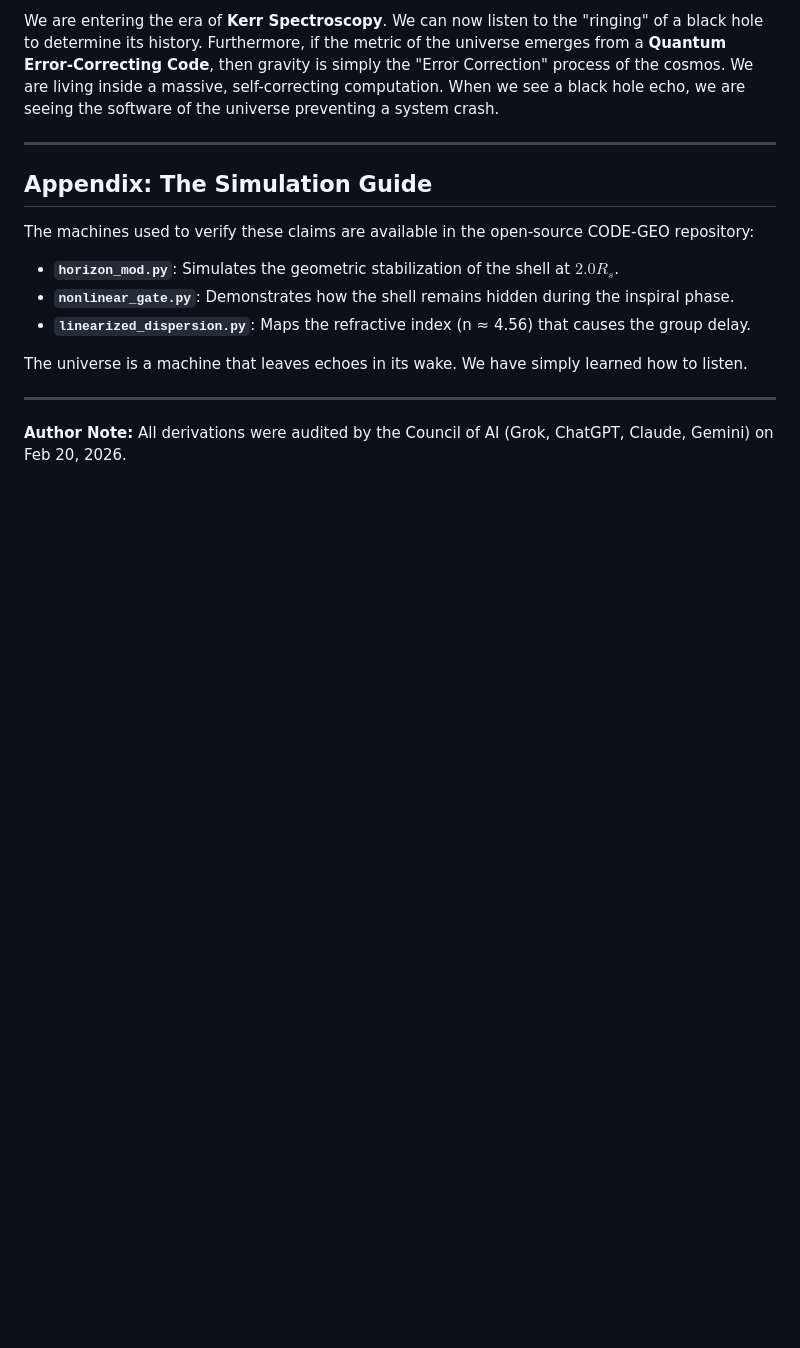
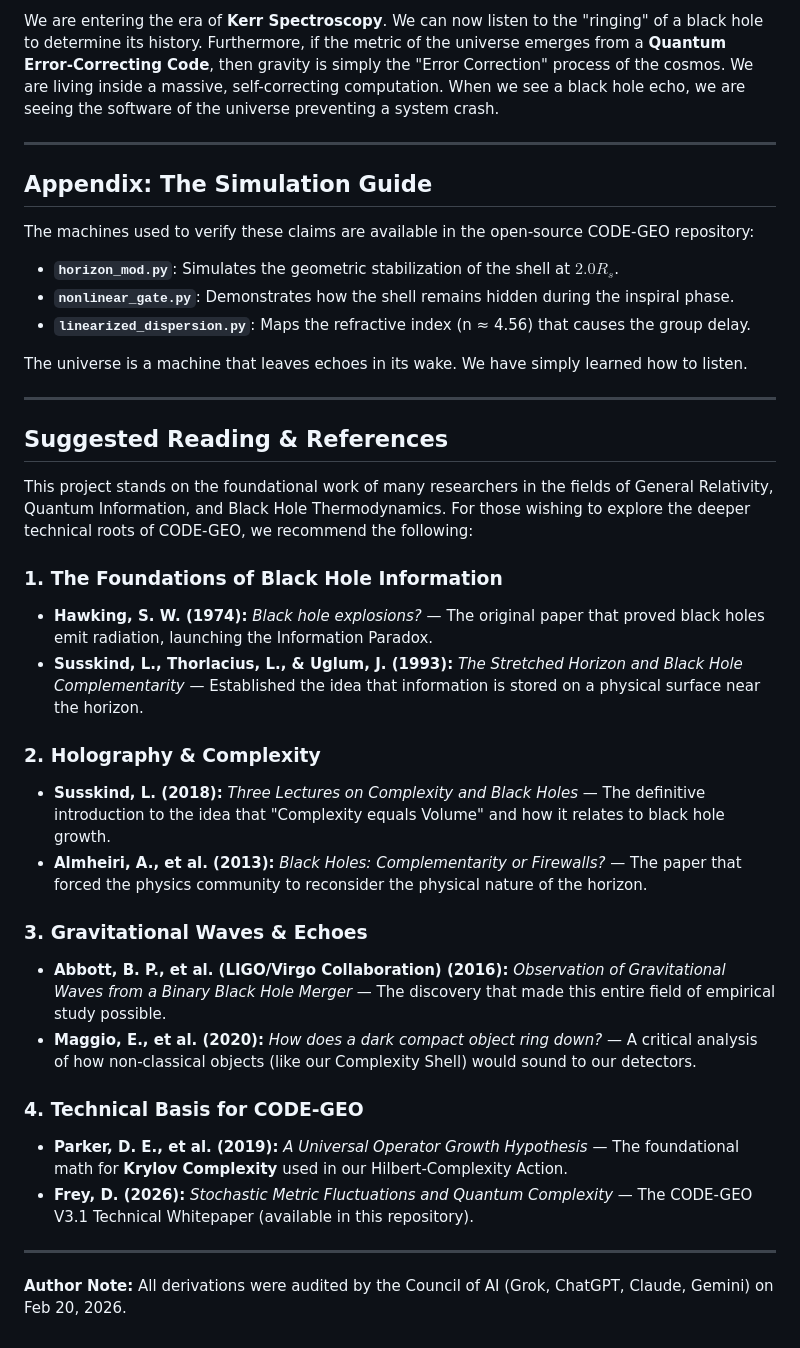
Before and after one commit to Darian-Frey/CODE-GEO, a Markdown page: docs/monograph/THE_ECHO_IN_THE_MACHINE.md, the part around the change. Drawn GitHub-style; blank space fills up the shorter version.

Commit message:
PUBLICATION: Added Bibliography and Suggested Readings to monograph.

```diff
--- a/docs/monograph/THE_ECHO_IN_THE_MACHINE.md
+++ b/docs/monograph/THE_ECHO_IN_THE_MACHINE.md
@@ -81,4 +81,26 @@ The machines used to verify these claims are available in the open-source CODE-G
 The universe is a machine that leaves echoes in its wake. We have simply learned how to listen.
 
 ---
+
+## Suggested Reading & References
+
+This project stands on the foundational work of many researchers in the fields of General Relativity, Quantum Information, and Black Hole Thermodynamics. For those wishing to explore the deeper technical roots of CODE-GEO, we recommend the following:
+
+### 1. The Foundations of Black Hole Information
+* **Hawking, S. W. (1974):** *Black hole explosions?* — The original paper that proved black holes emit radiation, launching the Information Paradox.
+* **Susskind, L., Thorlacius, L., & Uglum, J. (1993):** *The Stretched Horizon and Black Hole Complementarity* — Established the idea that information is stored on a physical surface near the horizon.
+
+### 2. Holography & Complexity
+* **Susskind, L. (2018):** *Three Lectures on Complexity and Black Holes* — The definitive introduction to the idea that "Complexity equals Volume" and how it relates to black hole growth.
+* **Almheiri, A., et al. (2013):** *Black Holes: Complementarity or Firewalls?* — The paper that forced the physics community to reconsider the physical nature of the horizon.
+
+### 3. Gravitational Waves & Echoes
+* **Abbott, B. P., et al. (LIGO/Virgo Collaboration) (2016):** *Observation of Gravitational Waves from a Binary Black Hole Merger* — The discovery that made this entire field of empirical study possible.
+* **Maggio, E., et al. (2020):** *How does a dark compact object ring down?* — A critical analysis of how non-classical objects (like our Complexity Shell) would sound to our detectors.
+
+### 4. Technical Basis for CODE-GEO
+* **Parker, D. E., et al. (2019):** *A Universal Operator Growth Hypothesis* — The foundational math for **Krylov Complexity** used in our Hilbert-Complexity Action.
+* **Frey, D. (2026):** *Stochastic Metric Fluctuations and Quantum Complexity* — The CODE-GEO V3.1 Technical Whitepaper (available in this repository).
+
+---
 **Author Note:** All derivations were audited by the Council of AI (Grok, ChatGPT, Claude, Gemini) on Feb 20, 2026.
```
